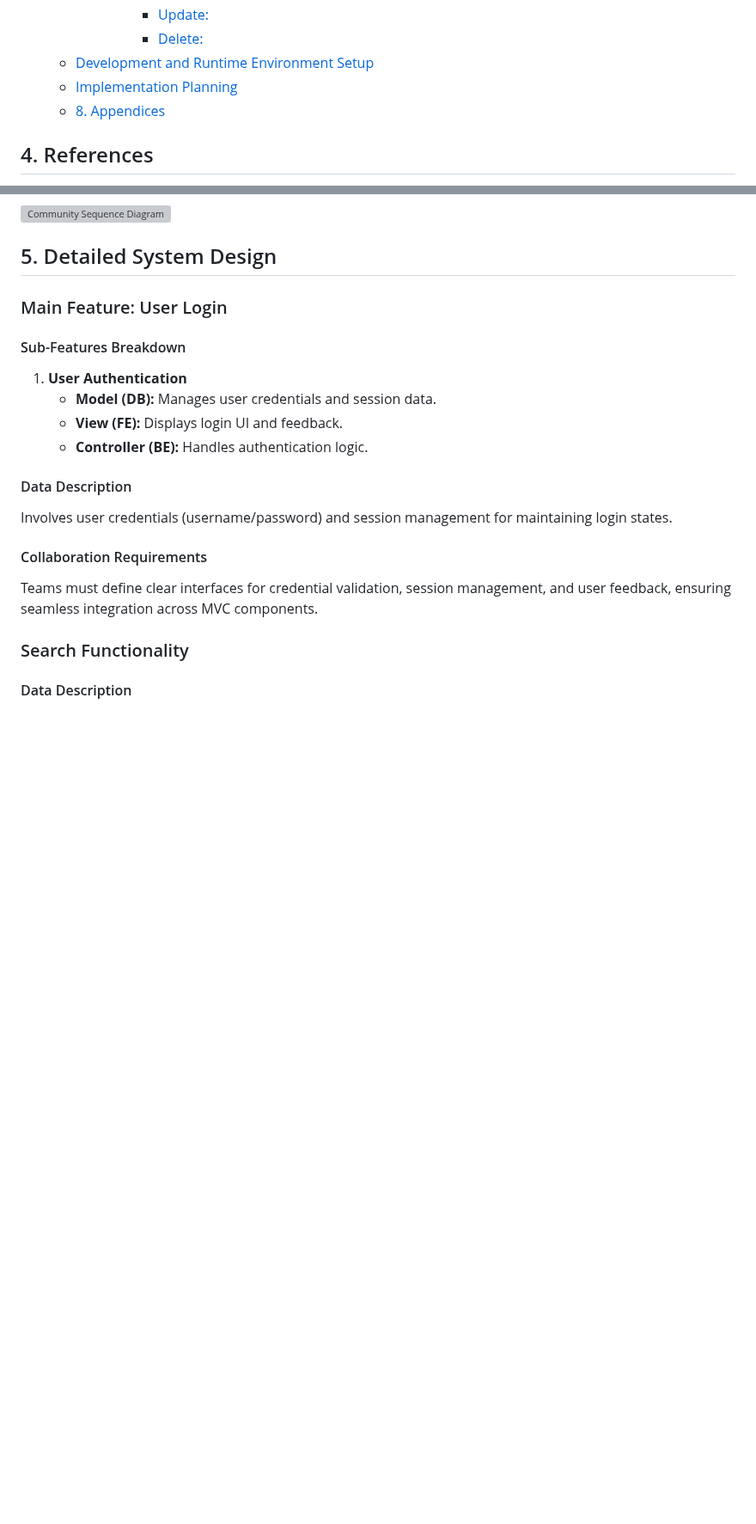
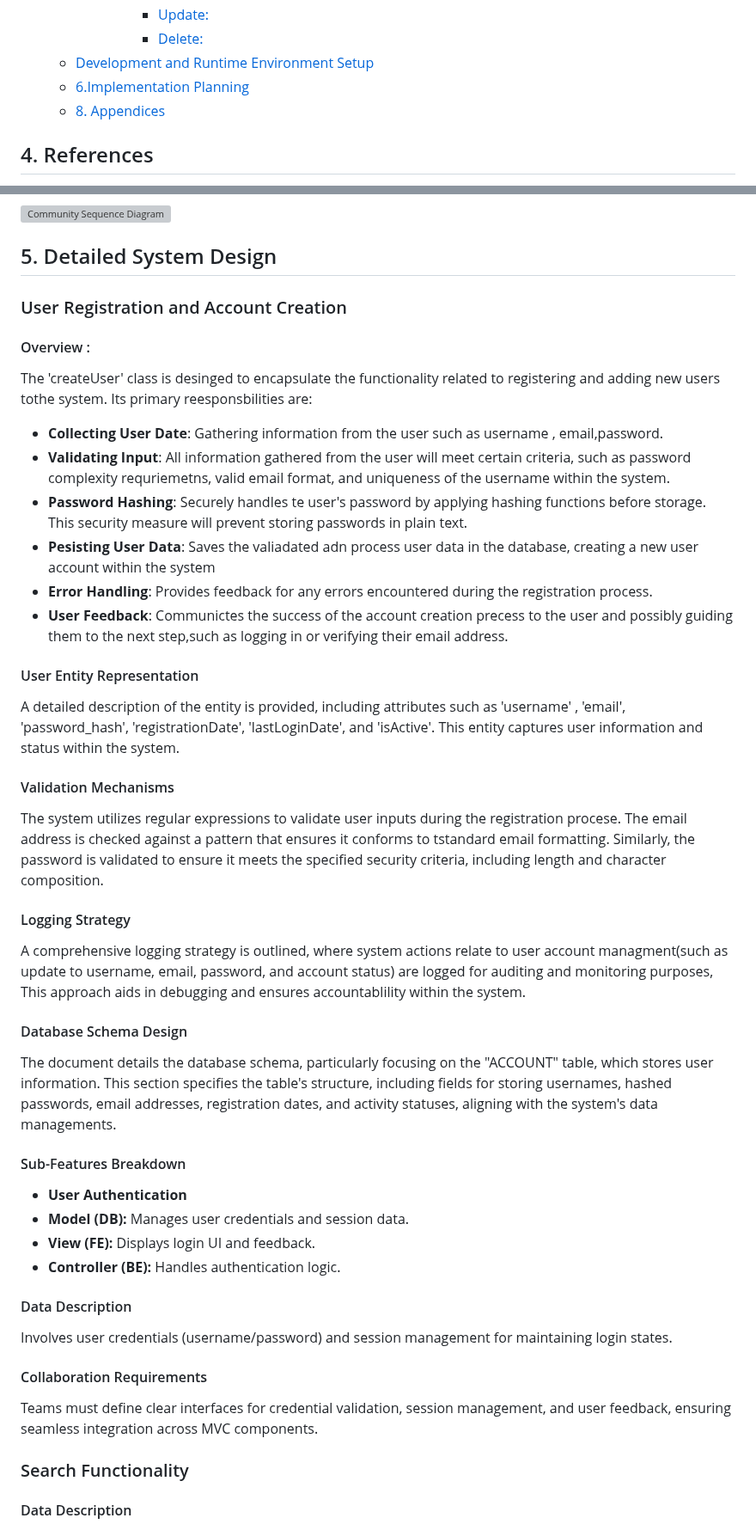
Before and after one commit to byui-cse397/2024WinCSE490PCP, a Markdown page: ProjectManagement/Design/SoftwareDesignDocument.md, 2 parts joined by grey strips. Shown at 86% size. Drawn GitHub-style; blank space fills up the shorter version; grey boxes are pictures that could not be loaded.

Commit message:
Update SoftwareDesignDocument.md
Added createUser information to the SDD.

Key Elements from CreateUser Java Class:
User Information: Includes username, email, password (hashed for storage), registration date, last login date, and an active status flag.
Email Format Validation: Uses a regular expression to validate the format of the email address.
Password Criteria Validation: Uses a regular expression to ensure the password meets certain criteria (contains at least one digit, one letter, and is at least 8 characters long).
Logging: Implements logging for actions like updating username, email, password, registration date, last login date, and user activity status.
User Account Creation: A method (createNewUser) intended for creating a new user account, which includes the initialization of a new CreateUser object with the provided username, email, and password.
Database Interaction: Although the direct database interaction (e.g., SQL queries) is not implemented in the provided class, it is suggested through comments that user data would be stored in a database table designated for accounts.

```diff
--- a/ProjectManagement/Design/SoftwareDesignDocument.md
+++ b/ProjectManagement/Design/SoftwareDesignDocument.md
@@ -113,7 +114,7 @@ CSE 490R Special Topics
         - [Update:](#update-2)
         - [Delete:](#delete-2)
   - [Development and Runtime Environment Setup](#development-and-runtime-environment-setup)
-  - [Implementation Planning](#implementation-planning)
+  - [6.Implementation Planning](#implementation-planning)
   - [8. Appendices](#8-appendices)
 
 ## 4. References
@@ -595,10 +598,32 @@ erDiagram
 
 ## 5. Detailed System Design
 
-### Main Feature: User Login
+### User Registration and Account Creation
+
+#### Overview :
+The 'createUser' class is desinged to encapsulate the functionality related to registering and adding new users tothe system. Its primary reesponsbilities are:
+
+- **Collecting User Date**: Gathering information from the user such as username , email,password.
+- **Validating Input**: All information gathered from the user will meet certain criteria, such as password complexity requriemetns, valid email format, and uniqueness of the username within the system.
+- **Password Hashing**: Securely handles te user's password by applying hashing functions before storage. This security measure will prevent storing passwords in plain text.
+- **Pesisting User Data**: Saves the valiadated adn process user data in the database, creating a new user account within the system
+- **Error Handling**: Provides feedback for any errors encountered during the registration process.
+- **User Feedback**: Communictes the success of the account creation precess to the user and possibly guiding them to the next step,such as logging in or verifying their email address.
+
+#### User Entity Representation
+A detailed description of the entity is provided, including attributes such as 'username' , 'email', 'password_hash', 'registrationDate', 'lastLoginDate', and 'isActive'. This entity captures user information and status within the system.
+
+#### Validation Mechanisms
+The system utilizes regular expressions to validate user inputs during the registration procese. The email address is checked against a pattern that ensures it conforms to tstandard email formatting. Similarly, the password is validated to ensure it meets the specified security criteria, including length and character composition.
+
+#### Logging Strategy
+A comprehensive logging strategy is outlined, where system actions relate to user account managment(such as update to username, email, password, and account status) are logged for auditing and monitoring purposes, This approach aids in debugging and ensures accountablility within the system.
+
+#### Database Schema Design
+The document details the database schema, particularly focusing on the "ACCOUNT" table, which stores user information. This section specifies the table's structure, including fields for storing usernames, hashed passwords, email addresses, registration dates, and activity statuses, aligning with the system's data managements.
 
 #### Sub-Features Breakdown
-1. **User Authentication**
+   - **User Authentication**
    - **Model (DB):** Manages user credentials and session data.
    - **View (FE):** Displays login UI and feedback.
    - **Controller (BE):** Handles authentication logic.
```
Also changed, not shown: other parts of ProjectManagement/Design/SoftwareDesignDocument.md (+13 -1 lines).
